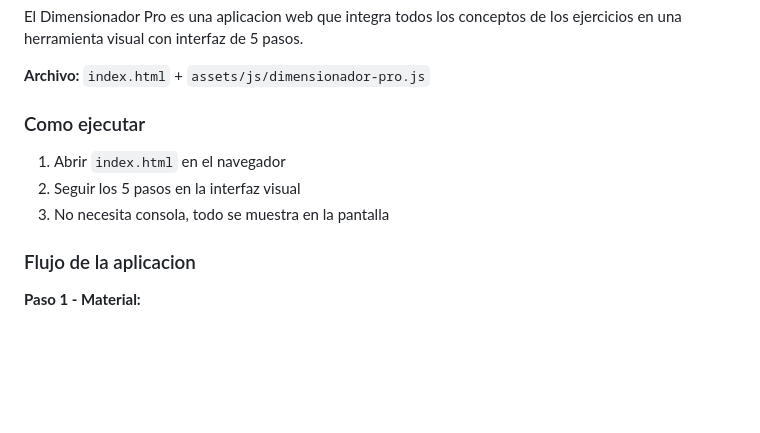
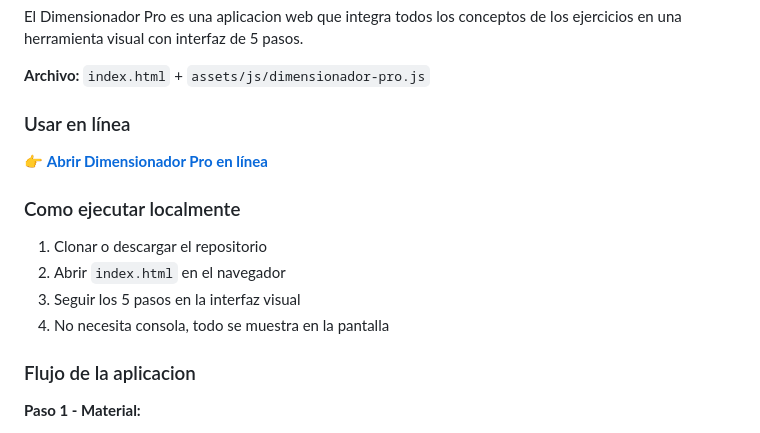
Before and after one commit to elseniorlenny/entrega-m3-ABP, a Markdown page: README.md, the part around the change. Drawn GitHub-style; blank space fills up the shorter version.

Commit message:
Agregar link directo al Dimensionador Pro en el README

```diff
--- a/README.md
+++ b/README.md
@@ -122,11 +122,16 @@ El Dimensionador Pro es una aplicacion web que integra todos los conceptos de lo
 
 **Archivo:** `index.html` + `assets/js/dimensionador-pro.js`
 
-### Como ejecutar
+### Usar en línea
 
-1. Abrir `index.html` en el navegador
-2. Seguir los 5 pasos en la interfaz visual
-3. No necesita consola, todo se muestra en la pantalla
+👉 **[Abrir Dimensionador Pro en línea](https://elseniorlenny.github.io/entrega-m3-ABP/)**
+
+### Como ejecutar localmente
+
+1. Clonar o descargar el repositorio
+2. Abrir `index.html` en el navegador
+3. Seguir los 5 pasos en la interfaz visual
+4. No necesita consola, todo se muestra en la pantalla
 
 ### Flujo de la aplicacion
 
```
